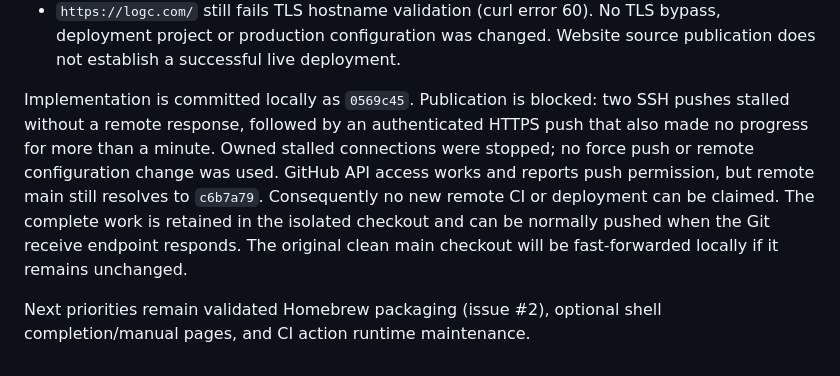
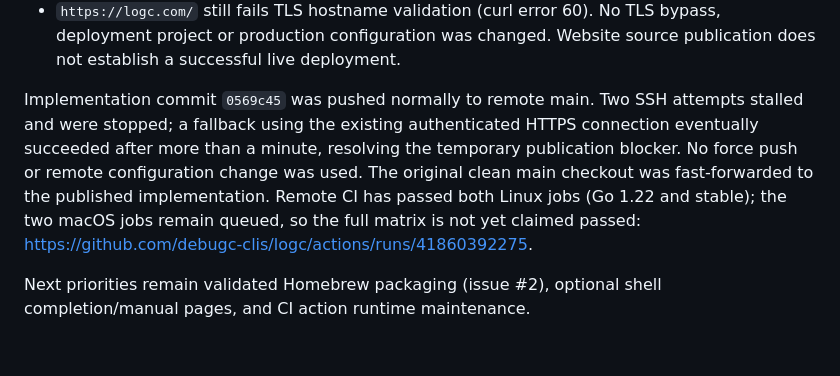
Before and after one commit to debugc-clis/logc, a Markdown page: docs/ITERATION_LOG.md, the part around the change. Drawn GitHub-style.

Commit message:
Record successful publication and current CI status

```diff
--- a/docs/ITERATION_LOG.md
+++ b/docs/ITERATION_LOG.md
@@ -399,15 +399,14 @@ Separate PM, Staff Go engineering and independent QA agents were delegated.
   No TLS bypass, deployment project or production configuration was changed.
   Website source publication does not establish a successful live deployment.
 
-Implementation is committed locally as `0569c45`. Publication is blocked:
-two SSH pushes stalled without a remote response, followed by an authenticated
-HTTPS push that also made no progress for more than a minute. Owned stalled
-connections were stopped; no force push or remote configuration change was
-used. GitHub API access works and reports push permission, but remote main
-still resolves to `c6b7a79`. Consequently no new remote CI or deployment can
-be claimed. The complete work is retained in the isolated checkout and can
-be normally pushed when the Git receive endpoint responds. The original clean
-main checkout will be fast-forwarded locally if it remains unchanged.
+Implementation commit `0569c45` was pushed normally to remote main. Two SSH
+attempts stalled and were stopped; a fallback using the existing authenticated
+HTTPS connection eventually succeeded after more than a minute, resolving the
+temporary publication blocker. No force push or remote configuration change
+was used. The original clean main checkout was fast-forwarded to the published
+implementation. Remote CI has passed both Linux jobs (Go 1.22 and stable);
+the two macOS jobs remain queued, so the full matrix is not yet claimed passed:
+https://github.com/debugc-clis/logc/actions/runs/41860392275.
 
 Next priorities remain validated Homebrew packaging (issue #2), optional shell
 completion/manual pages, and CI action runtime maintenance.
```
